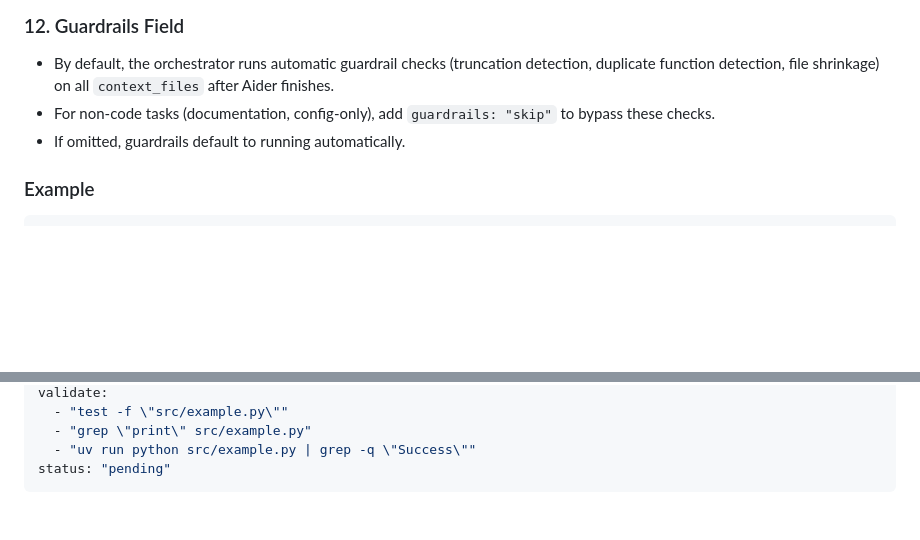
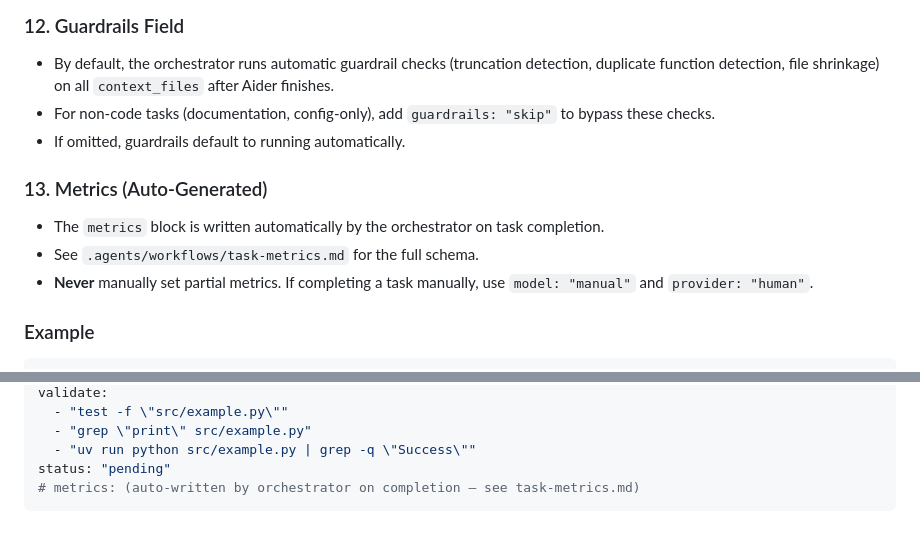
Before and after one commit to joanmarcriera/ai-factory, a Markdown page: .agents/workflows/task-schema.md, 2 parts joined by grey strips. Drawn GitHub-style; blank space fills up the shorter version.

````diff
--- a/.agents/workflows/task-schema.md
+++ b/.agents/workflows/task-schema.md
@@ -53,6 +53,11 @@ AI Agents and human contributors MUST follow these rules when creating or modify
 - For non-code tasks (documentation, config-only), add `guardrails: "skip"` to bypass these checks.
 - If omitted, guardrails default to running automatically.
 
+### 13. Metrics (Auto-Generated)
+- The `metrics` block is written automatically by the orchestrator on task completion.
+- See `.agents/workflows/task-metrics.md` for the full schema.
+- **Never** manually set partial metrics. If completing a task manually, use `model: "manual"` and `provider: "human"`.
+
 ### Example
 ```yaml
 id: "999"
@@ -70,4 +75,5 @@ validate:
   - "grep \"print\" src/example.py"
   - "uv run python src/example.py | grep -q \"Success\""
 status: "pending"
+# metrics: (auto-written by orchestrator on completion — see task-metrics.md)
 ```
````
Also changed, not shown: .agents/workflows/task-metrics.md (added, +43 -0 lines), CLAUDE.md (added, +55 -0 lines).
